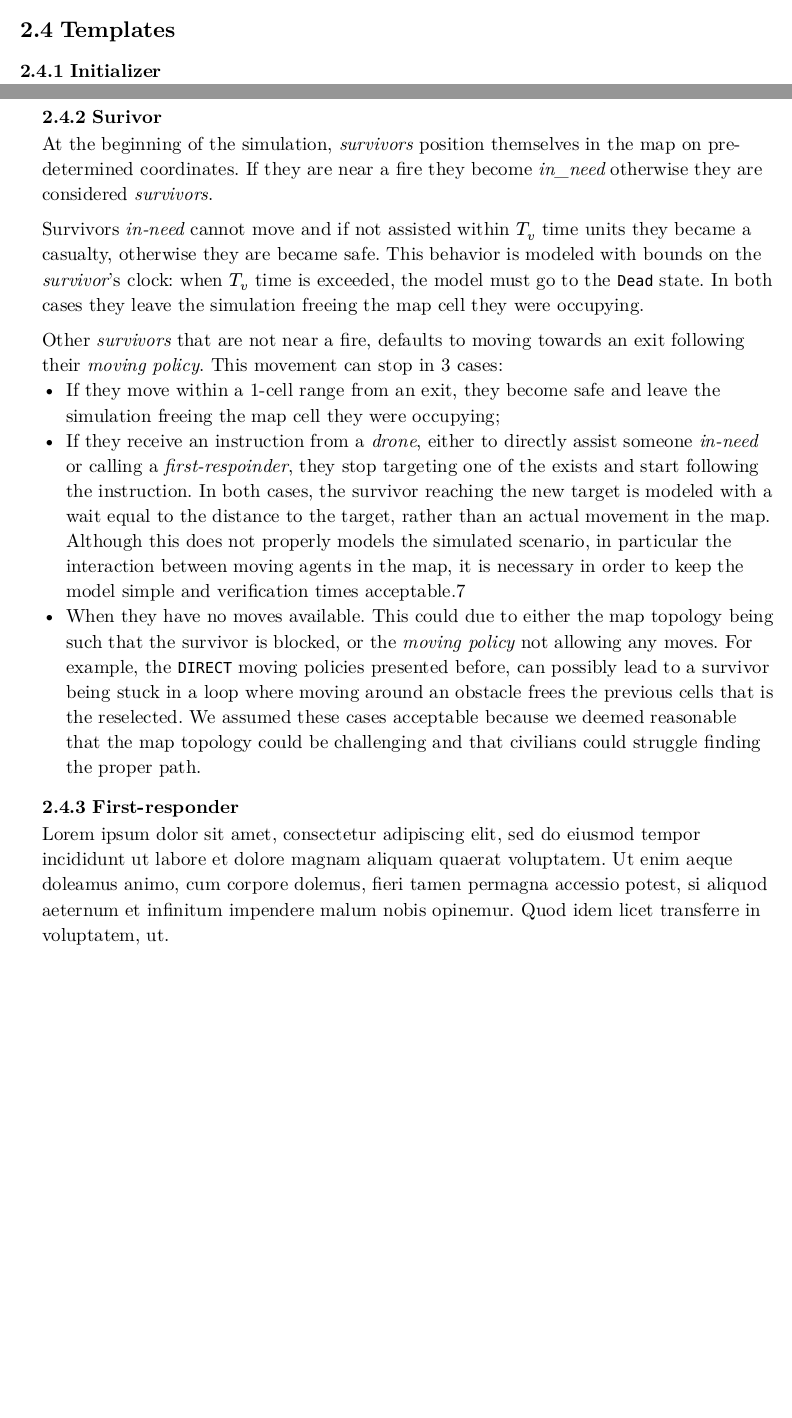
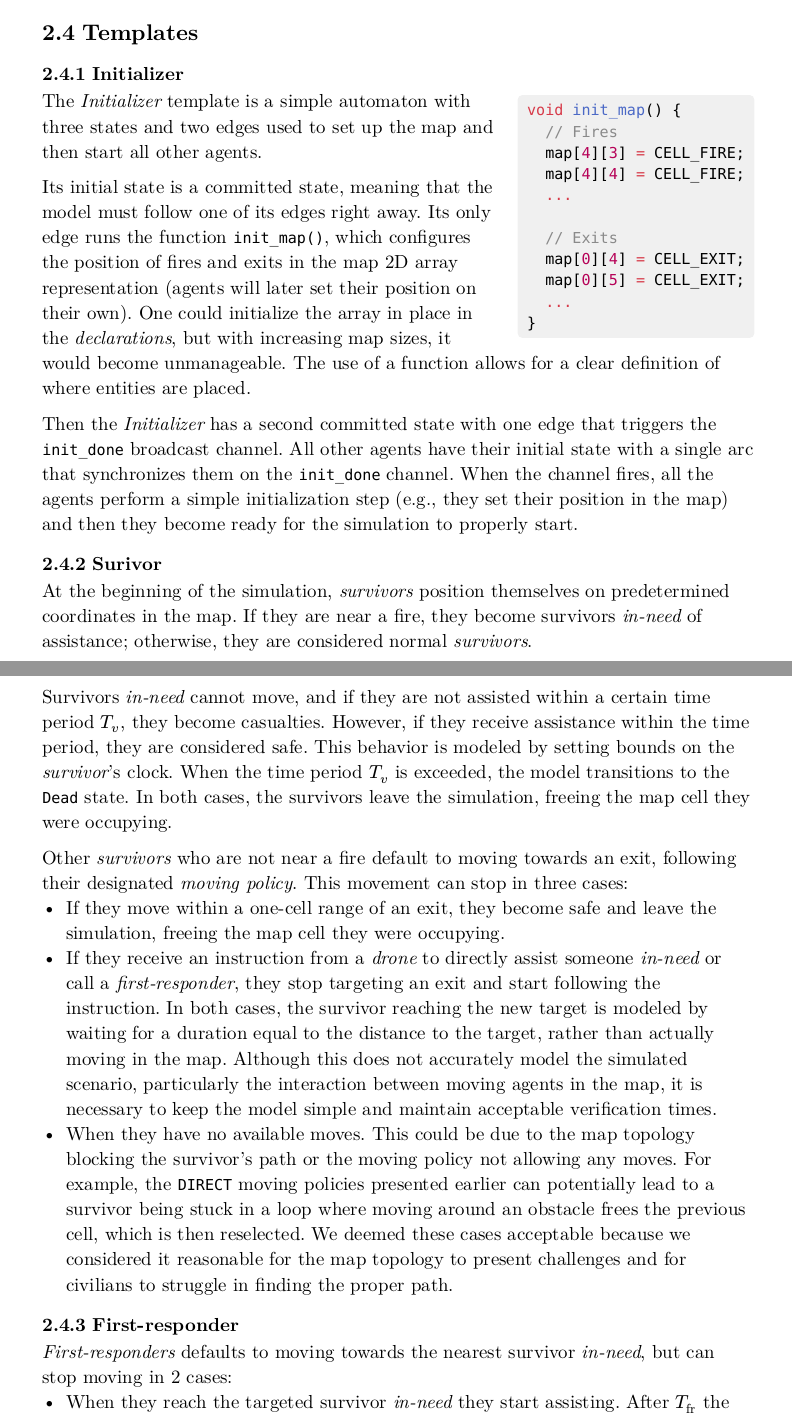
Before and after one commit to NidasioAlberto/formal-analysis-of-search-and-rescue-scenarios, a Typst document (report/main.typ): two parts of pages 6 and 7 of 8 before the commit and two parts of pages 7 and 8 of 9 after it, joined at a grey line, cut so that both start at the same text, the shorter picture padded with empty space. The pictures show the PDF file report/main.pdf that the author committed with the source.

Commit message:
Written "Initializer" section of the report and review ""Survivor" section

````diff
--- a/report/main.typ
+++ b/report/main.typ
@@ -164,29 +168,54 @@ bool direct_is_move_valid(pos_t pos, pos_t move, pos_t target, cell_t type) {
     // Find the distance to the target of the best possible move
     min_distance = compute_best_move_distance(pos, target, type);
 
-    // A move to be valid must have minimum distance among the possible moves
+    // A move to be valid must have minimum distance
     return distance(move, target) == min_distance;
 }
 ```
+])
 
 == Templates
 
 === Initializer
 
+#wrap-content(rect(fill: luma(240), radius: 1mm, inset: 0.5em, [
+```cpp
+void init_map() {
+  // Fires
+  map[4][3] = CELL_FIRE;
+  map[4][4] = CELL_FIRE;
+  ...
+
+  // Exits
+  map[0][4] = CELL_EXIT;
+  map[0][5] = CELL_EXIT;
+  ...
+}
+```
+]), align: right)[
+The _Initializer_ template is a simple automaton with three states and two edges used to set up the map and then start all other agents.
+
+Its initial state is a committed state, meaning that the model must follow one of its edges right away. Its only edge runs the function `init_map()`, which configures the position of fires and exits in the map 2D array representation (agents will later set their position on their own). One could initialize the array in place in the _declarations_, but with increasing map sizes, it would become unmanageable. The use of a function allows for a clear definition of where entities are placed.
+
+Then the _Initializer_ has a second committed state with one edge that triggers the `init_done` broadcast channel. All other agents have their initial state with a single arc that synchronizes them on the `init_done` channel. When the channel fires, all the agents perform a simple initialization step (e.g., they set their position in the map) and then they become ready for the simulation to properly start.
+]
+
 === Surivor
 
-At the beginning of the simulation, _survivors_ position themselves in the map on pre-determined coordinates. If they are near a fire they become _in_need_ otherwise they are considered _survivors_.
+At the beginning of the simulation, _survivors_ position themselves on predetermined coordinates in the map. If they are near a fire, they become survivors _in-need_ of assistance; otherwise, they are considered normal _survivors_.
 
-Survivors _in-need_ cannot move and if not assisted within $T_v$ time units they became a casualty, otherwise they are became safe. This behavior is modeled with bounds on the _survivor_'s clock: when $T_v$ time is exceeded, the model must go to the `Dead` state. In both cases they leave the simulation freeing the map cell they were occupying.
+Survivors _in-need_ cannot move, and if they are not assisted within a certain time period $T_v$, they become casualties. However, if they receive assistance within the time period, they are considered safe. This behavior is modeled by setting bounds on the _survivor_'s clock. When the time period $T_v$ is exceeded, the model transitions to the `Dead` state. In both cases, the survivors leave the simulation, freeing the map cell they were occupying.
 
-Other _survivors_ that are not near a fire, defaults to moving towards an exit following their _moving policy_. This movement can stop in 3 cases:
-- If they move within a 1-cell range from an exit, they become safe and leave the simulation freeing the map cell they were occupying;
-- If they receive an instruction from a _drone_, either to directly assist someone _in-need_ or calling a _first-respoinder_, they stop targeting one of the exists and start following the instruction. In both cases, the survivor reaching the new target is modeled with a wait equal to the distance to the target, rather than an actual movement in the map. Although this does not properly models the simulated scenario, in particular the interaction between moving agents in the map, it is necessary in order to keep the model simple and verification times acceptable.7
-- When they have no moves available. This could due to either the map topology being such that the survivor is blocked, or the _moving policy_ not allowing any moves. For example, the `DIRECT` moving policies presented before, can possibly lead to a survivor being stuck in a loop where moving around an obstacle frees the previous cells that is the reselected. We assumed these cases acceptable because we deemed reasonable that the map topology could be challenging and that civilians could struggle finding the proper path.
+Other _survivors_ who are not near a fire default to moving towards an exit, following their designated _moving policy_. This movement can stop in three cases:
+- If they move within a one-cell range of an exit, they become safe and leave the simulation, freeing the map cell they were occupying.
+- If they receive an instruction from a _drone_ to directly assist someone _in-need_ or call a _first-responder_, they stop targeting an exit and start following the instruction. In both cases, the survivor reaching the new target is modeled by waiting for a duration equal to the distance to the target, rather than actually moving in the map. Although this does not accurately model the simulated scenario, particularly the interaction between moving agents in the map, it is necessary to keep the model simple and maintain acceptable verification times.
+- When they have no available moves. This could be due to the map topology blocking the survivor's path or the moving policy not allowing any moves. For example, the `DIRECT` moving policies presented earlier can potentially lead to a survivor being stuck in a loop where moving around an obstacle frees the previous cell, which is then reselected. We deemed these cases acceptable because we considered it reasonable for the map topology to present challenges and for civilians to struggle in finding the proper path.
 
 === First-responder
 
-#lorem(50)
+_First-responders_ defaults to moving towards the nearest survivor _in-need_, but can stop moving in 2 cases:
+- When they reach the targeted survivor _in-need_ they start assisting. After $T_"fr"$ the assistance is completed and the _in-need_ survivor is considered safe;
+- When they are contacted by a _survivor_ to assist someone _in-need_, they stop moving to wait for the _survivor_ to reach them. This is modeled with a wait equal to the distance between the _survivor_ and the _first-responder_.
 
 === Drone
 
````
Also changed, not shown: report/polimi-thesis-classical-format/src/title_page.typ (+1 -1 lines), report/main.pdf, report/main.typ (10 more changed lines).
